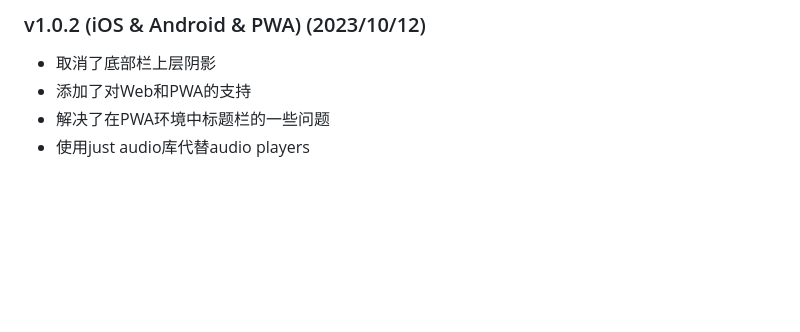
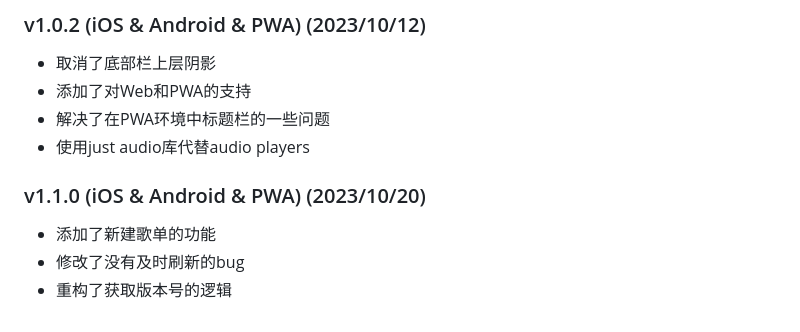
Before and after one commit to Zhoucheng133/netPlayer-Mobile, a Markdown page: README.md, the part around one of its changes. GitHub-like rendering; blank space fills up the shorter version.

Commit message:
更新readme

```diff
--- a/README.md
+++ b/README.md
@@ -79,3 +79,8 @@
 - 添加了对Web和PWA的支持
 - 解决了在PWA环境中标题栏的一些问题
 - 使用just audio库代替audio players
+
+### v1.1.0 (iOS & Android & PWA) (2023/10/20)
+- 添加了新建歌单的功能
+- 修改了没有及时刷新的bug
+- 重构了获取版本号的逻辑
```
Also changed, not shown: other parts of README.md (+1 -1 lines).
